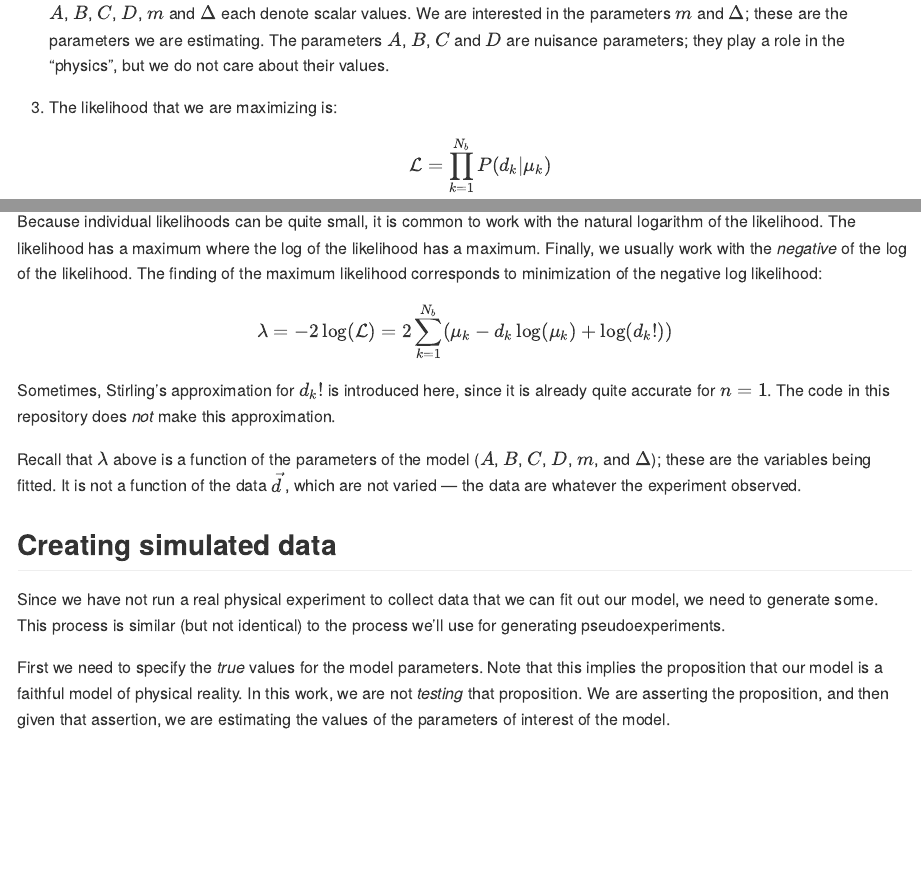
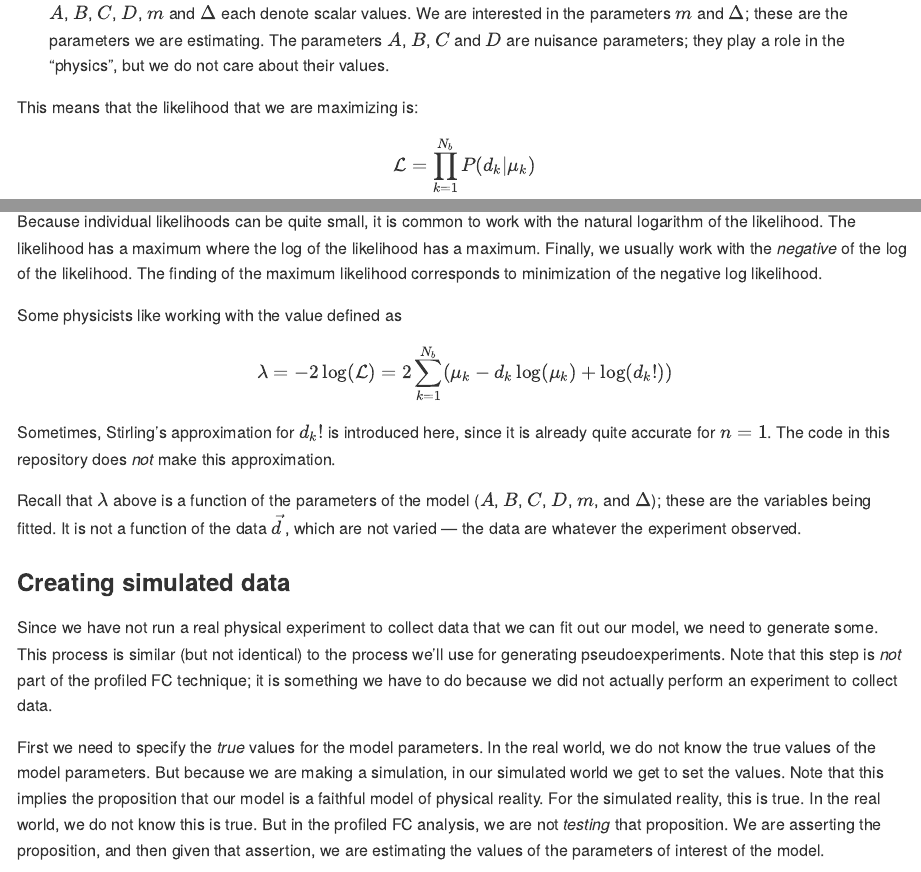
Before and after one commit to marcpaterno/profiled-fc-toy, a Quarto document (README.qmd): the page in a window 1100 px wide, from 570 px down, and a second part further down, joined at a grey line. The pictures show the output file README.md that the author committed with the source, drawn offline in the style of GitHub.

Commit message:
Partial updating of introductory section

````diff
--- a/README.qmd
+++ b/README.qmd
@@ -32,7 +33,7 @@ Our toy physical model contains to major propositions:
    We are interested in the parameters $m$ and $\Delta$; these are the parameters we are estimating.
    The parameters $A$, $B$, $C$ and $D$ are nuisance parameters; they play a role in the "physics", but we do not care about their values.
 
-3. The likelihood that we are maximizing is:
+ This means that the likelihood that we are maximizing is:
    $${\cal L} = \prod\limits_{k=1}^{N_b} P(d_k | \mu_k)$$
    where $P(d_k | \mu_k)$ is the likelihood for observing $d_k$ events in a Poisson process with mean $\mu_k$:
    $$P(d|\mu) = e^{-\mu} \mu^d / d!$$
@@ -43,7 +44,9 @@ But the toy shared the essential feature that the likelihood for the observed da
 Because individual likelihoods can be quite small, it is common to work with the natural logarithm of the likelihood.
 The likelihood has a maximum where the log of the likelihood has a maximum.
 Finally, we usually work with the *negative* of the log of the likelihood.
-The finding of the maximum likelihood corresponds to minimization of the negative log likelihood:
+The finding of the maximum likelihood corresponds to minimization of the negative log likelihood.
+
+Some physicists like working with the value defined as
 
 $$ \lambda = -2 \log({\cal L}) = 2 \sum\limits_{k=1}^{N_b} ( \mu_k - d_k \log(\mu_k) + \log(d_k!)  )$$
 
@@ -53,14 +56,19 @@ The code in this repository does *not* make this approximation.
 Recall that $\lambda$ above is a function of the parameters of the model ($A$, $B$, $C$, $D$, $m$, and $\Delta$); these are the variables being fitted.
 It is not a function of the data $\vec{d}$, which are not varied --- the data are whatever the experiment observed.
 
-## Creating simulated data
+### Creating simulated data
 
 Since we have not run a real physical experiment to collect data that we can fit out our model, we need to generate some.
 This process is similar (but not identical) to the process we'll use for generating pseudoexperiments.
+Note that this step is *not* part of the profiled FC technique; it is something we have to do because we did not actually perform an experiment to collect data.
 
 First we need to specify the *true* values for the model parameters.
+In the real world, we do not know the true values of the model parameters.
+But because we are making a simulation, in our simulated world we get to set the values.
 Note that this implies the proposition that our model is a faithful model of physical reality.
-In this work, we are not *testing* that proposition.
+For the simulated reality, this is true.
+In the real world, we do not know this is true.
+But in the profiled FC analysis, we are not *testing* that proposition.
 We are asserting the proposition, and then given that assertion, we are estimating the values of the parameters of interest of the model.
 
 ```{r}
````
Also changed, not shown: README.md, README.qmd (3 more changed lines), 2 other files.
